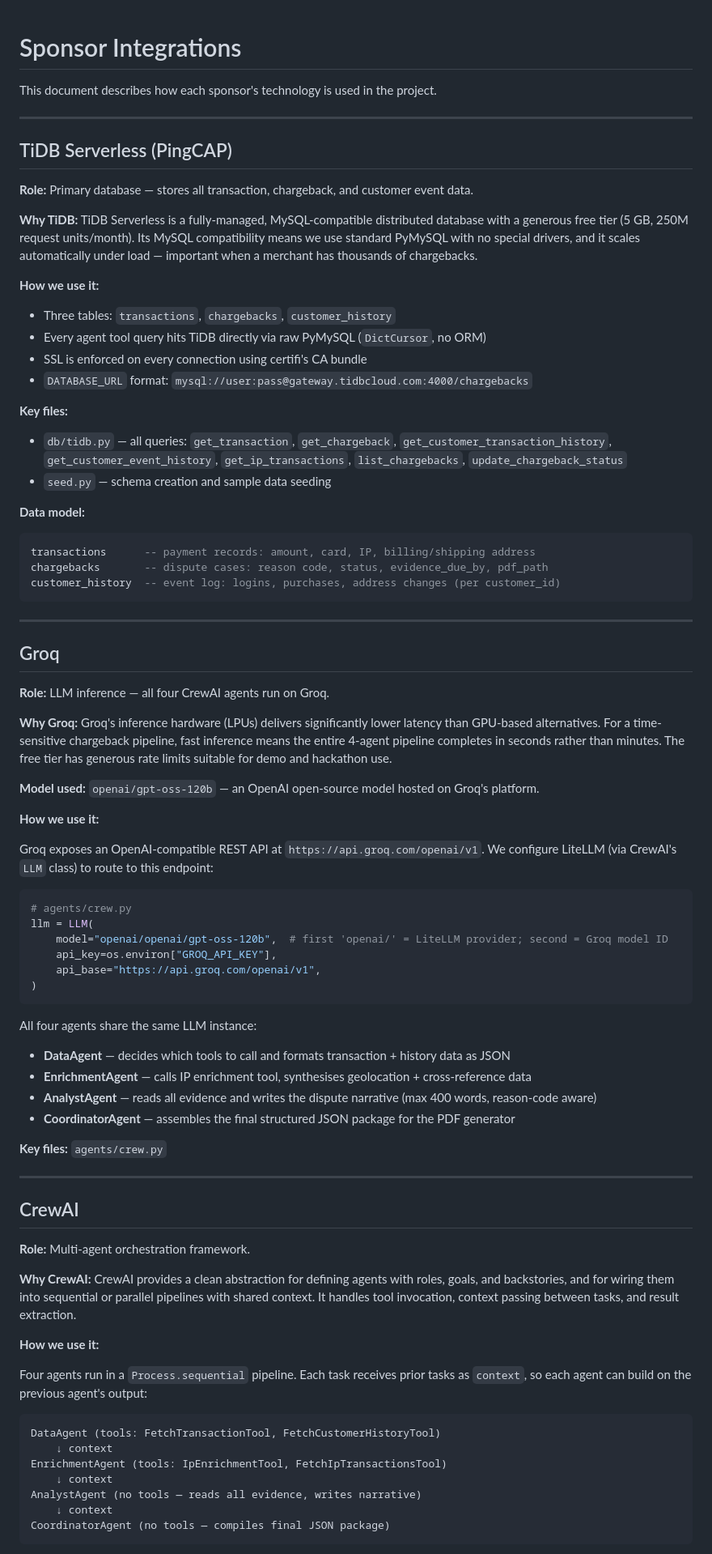
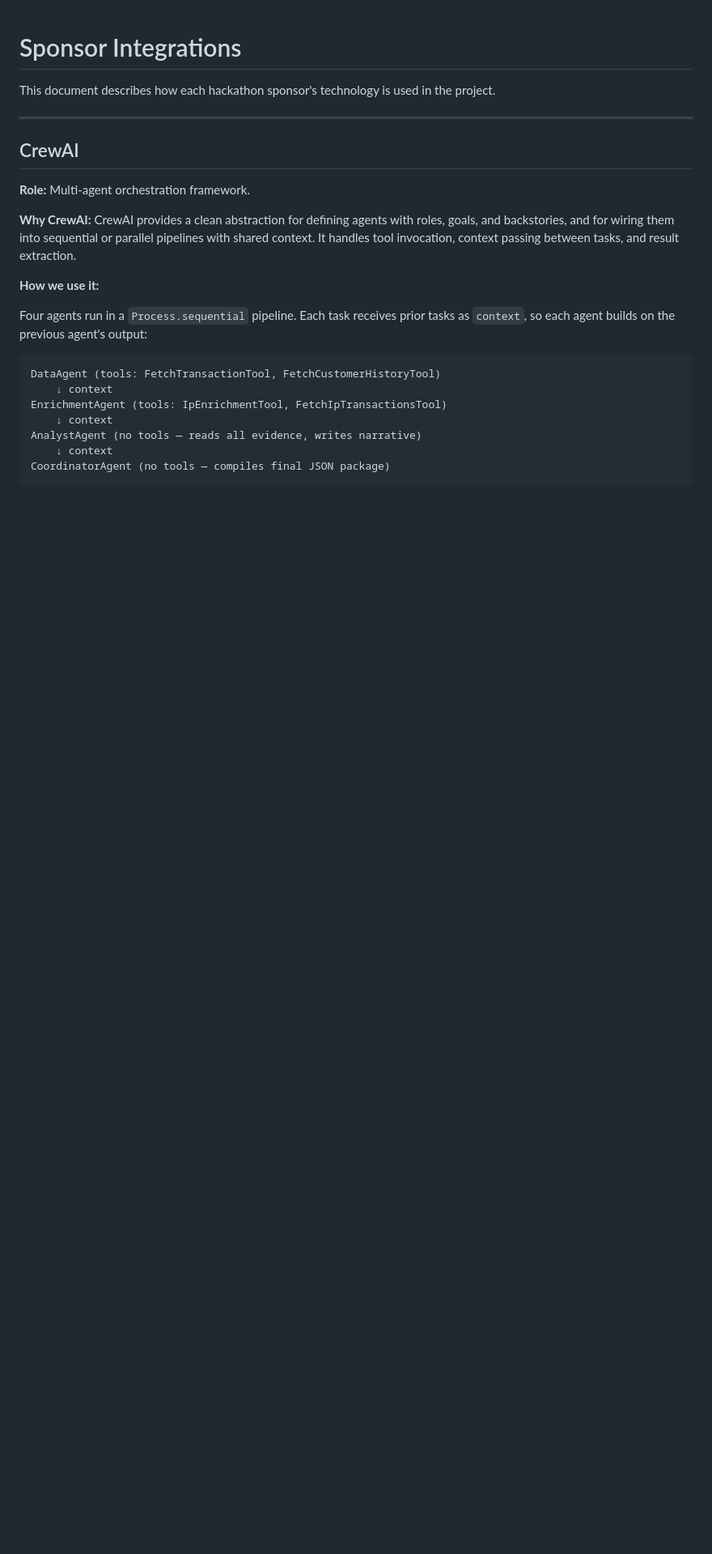
Before and after one commit to chinesepowered/hack-snowflake, a Markdown page: sponsors.md, the part around the change. Shown at 81% size. GitHub-like rendering; blank space fills up the shorter version.

Commit message:
docs: remove TiDB and Groq from sponsors.md (not hackathon sponsors)
Keeping only the three actual sponsors: CrewAI, Composio, Skyfire.

https://claude.ai/code/session_012GeArew5KwWhC5jZbXQc9x

````diff
--- a/sponsors.md
+++ b/sponsors.md
@@ -1,63 +1,6 @@
 # Sponsor Integrations
 
-This document describes how each sponsor's technology is used in the project.
-
----
-
-## TiDB Serverless (PingCAP)
-
-**Role:** Primary database — stores all transaction, chargeback, and customer event data.
-
-**Why TiDB:** TiDB Serverless is a fully-managed, MySQL-compatible distributed database with a generous free tier (5 GB, 250M request units/month). Its MySQL compatibility means we use standard PyMySQL with no special drivers, and it scales automatically under load — important when a merchant has thousands of chargebacks.
-
-**How we use it:**
-
-- Three tables: `transactions`, `chargebacks`, `customer_history`
-- Every agent tool query hits TiDB directly via raw PyMySQL (`DictCursor`, no ORM)
-- SSL is enforced on every connection using certifi's CA bundle
-- `DATABASE_URL` format: `mysql://user:pass@gateway.tidbcloud.com:4000/chargebacks`
-
-**Key files:**
-- `db/tidb.py` — all queries: `get_transaction`, `get_chargeback`, `get_customer_transaction_history`, `get_customer_event_history`, `get_ip_transactions`, `list_chargebacks`, `update_chargeback_status`
-- `seed.py` — schema creation and sample data seeding
-
-**Data model:**
-```sql
-transactions      -- payment records: amount, card, IP, billing/shipping address
-chargebacks       -- dispute cases: reason code, status, evidence_due_by, pdf_path
-customer_history  -- event log: logins, purchases, address changes (per customer_id)
-```
-
----
-
-## Groq
-
-**Role:** LLM inference — all four CrewAI agents run on Groq.
-
-**Why Groq:** Groq's inference hardware (LPUs) delivers significantly lower latency than GPU-based alternatives. For a time-sensitive chargeback pipeline, fast inference means the entire 4-agent pipeline completes in seconds rather than minutes. The free tier has generous rate limits suitable for demo and hackathon use.
-
-**Model used:** `openai/gpt-oss-120b` — an OpenAI open-source model hosted on Groq's platform.
-
-**How we use it:**
-
-Groq exposes an OpenAI-compatible REST API at `https://api.groq.com/openai/v1`. We configure LiteLLM (via CrewAI's `LLM` class) to route to this endpoint:
-
-```python
-# agents/crew.py
-llm = LLM(
-    model="openai/openai/gpt-oss-120b",  # first 'openai/' = LiteLLM provider; second = Groq model ID
-    api_key=os.environ["GROQ_API_KEY"],
-    api_base="https://api.groq.com/openai/v1",
-)
-```
-
-All four agents share the same LLM instance:
-- **DataAgent** — decides which tools to call and formats transaction + history data as JSON
-- **EnrichmentAgent** — calls IP enrichment tool, synthesises geolocation + cross-reference data
-- **AnalystAgent** — reads all evidence and writes the dispute narrative (max 400 words, reason-code aware)
-- **CoordinatorAgent** — assembles the final structured JSON package for the PDF generator
-
-**Key files:** `agents/crew.py`
+This document describes how each hackathon sponsor's technology is used in the project.
 
 ---
 
@@ -69,7 +12,7 @@ All four agents share the same LLM instance:
 
 **How we use it:**
 
-Four agents run in a `Process.sequential` pipeline. Each task receives prior tasks as `context`, so each agent can build on the previous agent's output:
+Four agents run in a `Process.sequential` pipeline. Each task receives prior tasks as `context`, so each agent builds on the previous agent's output:
 
 ```
 DataAgent (tools: FetchTransactionTool, FetchCustomerHistoryTool)
````
